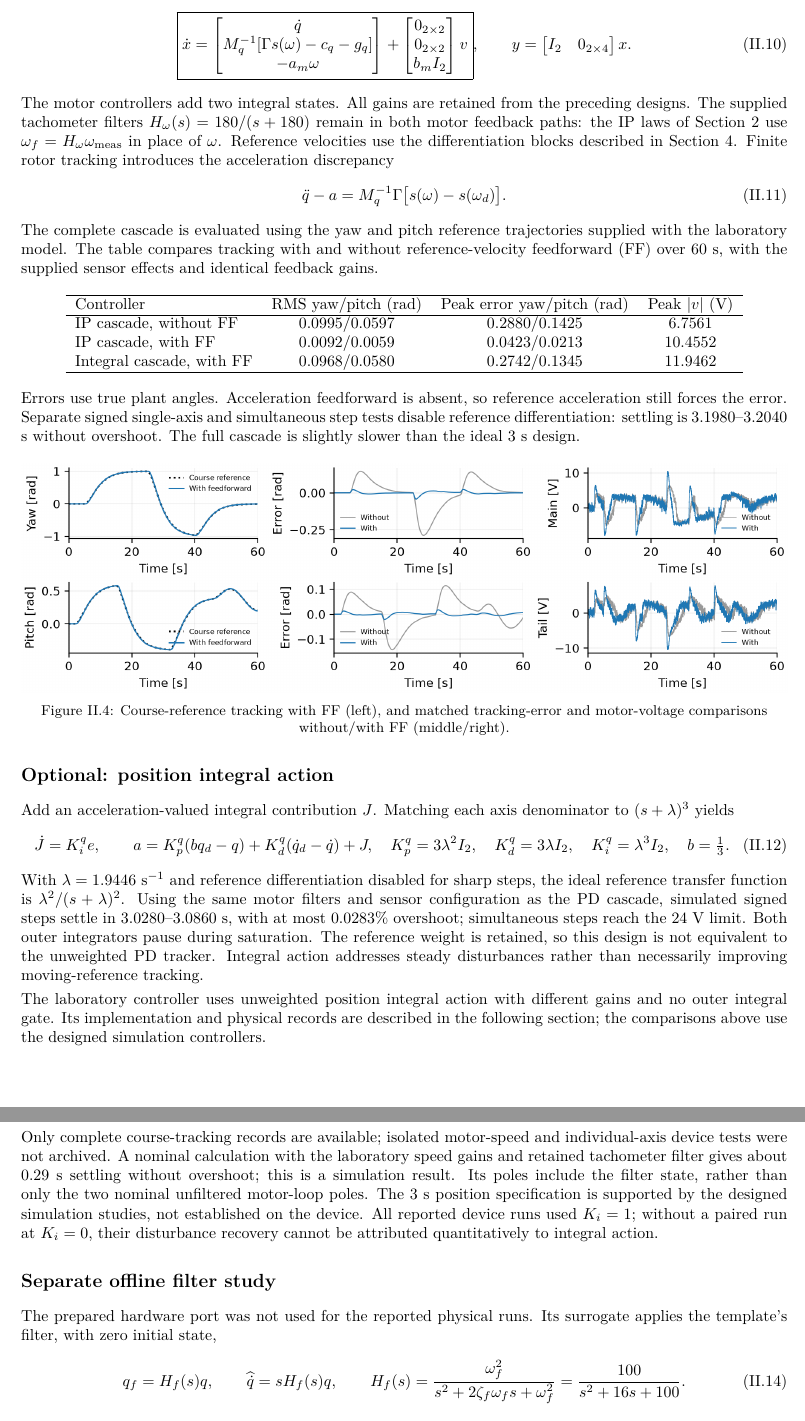
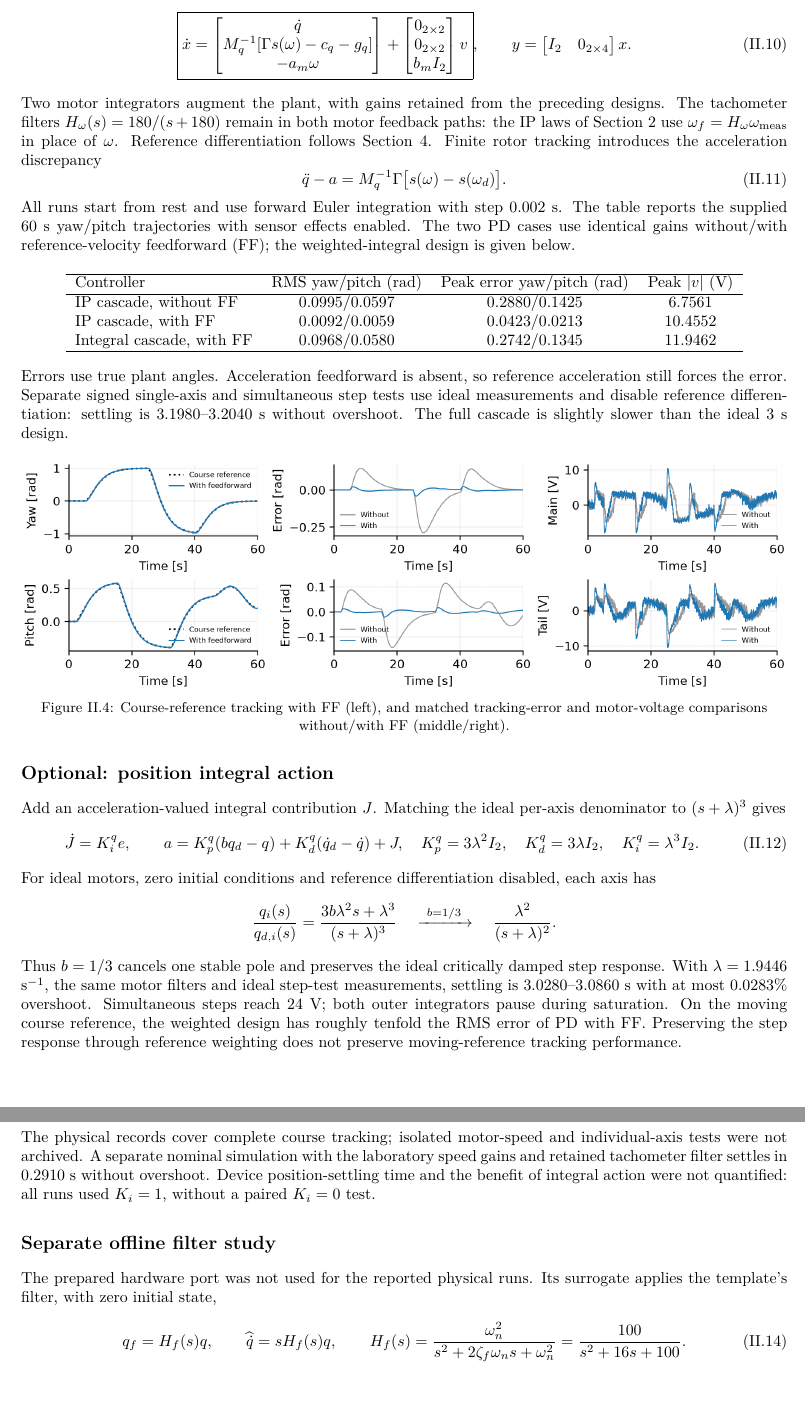
Before and after one commit to MatiasGarciaGutierrez/control-iii-aero2-lab, a LaTeX document (report/main.tex, which reads report/experimental_validation.tex, report/part2_cascade.tex): two parts of pages 8 and 10 of 26, joined at a grey line, cut so that both start at the same text, the shorter picture padded with empty space. Compiled offline with pdfLaTeX.

Commit message:
docs: clarify academic report claims and validation conditions (#27)

```diff
--- a/report/experimental_validation.tex
+++ b/report/experimental_validation.tex
@@ -28,12 +28,13 @@ The records show tracking between perturbations and recovery toward the moving r
 
+\clearpage
 \subsection*{Validation coverage}
-Only complete course-tracking records are available; isolated motor-speed and individual-axis device tests were not archived. A nominal calculation with the laboratory speed gains and retained tachometer filter gives about 0.29 s settling without overshoot; this is a simulation result. Its poles include the filter state, rather than only the two nominal unfiltered motor-loop poles. The 3 s position specification is supported by the designed simulation studies, not established on the device. All reported device runs used $K_i=1$; without a paired run at $K_i=0$, their disturbance recovery cannot be attributed quantitatively to integral action.
+The physical records cover complete course tracking; isolated motor-speed and individual-axis tests were not archived. A separate nominal simulation with the laboratory speed gains and retained tachometer filter settles in 0.2910 s without overshoot. Device position-settling time and the benefit of integral action were not quantified: all runs used $K_i=1$, without a paired $K_i=0$ test.
 
 \subsection*{Separate offline filter study}
 The prepared hardware port was not used for the reported physical runs. Its surrogate applies the template's filter, with zero initial state,
 \begin{equation}
 q_f=H_f(s)q,\qquad \widehat{\dot q}=sH_f(s)q,\qquad
-H_f(s)=\frac{\omega_f^2}{s^2+2\zeta_f\omega_fs+\omega_f^2}
+H_f(s)=\frac{\omega_n^2}{s^2+2\zeta_f\omega_n s+\omega_n^2}
 =\frac{100}{s^2+16s+100}.
 \end{equation}
 Raw angles feed the controller; estimated rates enter damping and nonlinear cancellation. Tachometers use $180/(s+180)$; no filter precedes the signed square roots. This study uses the design gains of Section~4, not the laboratory gains, and illustrates the effect of rate filtering rather than reproducing the device results.
--- a/report/part2_cascade.tex
+++ b/report/part2_cascade.tex
@@ -7,24 +7,27 @@ The outer position controller and nonlinear inverse generate desired rotor speed
 +\begin{bmatrix}0_{2\times2}\\0_{2\times2}\\b_mI_2\end{bmatrix}v},
 \qquad y=\begin{bmatrix}I_2&0_{2\times4}\end{bmatrix}x.
 \end{equation}
-The motor controllers add two integral states. All gains are retained from the preceding designs. The supplied tachometer filters $H_\omega(s)=180/(s+180)$ remain in both motor feedback paths: the IP laws of Section~2 use $\omega_f=H_\omega\omega_{\rm meas}$ in place of $\omega$. Reference velocities use the differentiation blocks described in Section~4. Finite rotor tracking introduces the acceleration discrepancy
+Two motor integrators augment the plant, with gains retained from the preceding designs. The tachometer filters $H_\omega(s)=180/(s+180)$ remain in both motor feedback paths: the IP laws of Section~2 use $\omega_f=H_\omega\omega_{\rm meas}$ in place of $\omega$. Reference differentiation follows Section~4. Finite rotor tracking introduces the acceleration discrepancy
 \begin{equation}
 \ddot q-a=M_q^{-1}\Gamma\bigl[s(\omega)-s(\omega_d)\bigr].
 \end{equation}
-The complete cascade is evaluated using the yaw and pitch reference trajectories supplied with the laboratory model. The table compares tracking with and without reference-velocity feedforward (FF) over 60 s, with the supplied sensor effects and identical feedback gains.
+All runs start from rest and use forward Euler integration with step 0.002 s. The table reports the supplied 60 s yaw/pitch trajectories with sensor effects enabled. The two PD cases use identical gains without/with reference-velocity feedforward (FF); the weighted-integral design is given below.
 \input{course_baseline_results}
-Errors use true plant angles. Acceleration feedforward is absent, so reference acceleration still forces the error. Separate signed single-axis and simultaneous step tests disable reference differentiation: settling is 3.1980--3.2040 s without overshoot. The full cascade is slightly slower than the ideal 3 s design.
+Errors use true plant angles. Acceleration feedforward is absent, so reference acceleration still forces the error. Separate signed single-axis and simultaneous step tests use ideal measurements and disable reference differentiation: settling is 3.1980--3.2040 s without overshoot. The full cascade is slightly slower than the ideal 3 s design.
 \begin{center}
 \includegraphics[width=\linewidth]{report_part2_course_baseline.png}
 \reportcaption{Course-reference tracking with FF (left), and matched tracking-error and motor-voltage comparisons without/with FF (middle/right).}
 \end{center}
 
 \subsection*{Optional: position integral action}
-Add an acceleration-valued integral contribution $J$. Matching each axis denominator to $(s+\lambda)^3$ yields
+Add an acceleration-valued integral contribution $J$. Matching the ideal per-axis denominator to $(s+\lambda)^3$ gives
 \begin{equation}
 \dot J=K_i^qe,\qquad a=K_p^q(bq_d-q)+K_d^q(\dot q_d-\dot q)+J,
-\quad K_p^q=3\lambda^2I_2,\quad K_d^q=3\lambda I_2,\quad K_i^q=\lambda^3I_2,\quad b=\tfrac13.
+\quad K_p^q=3\lambda^2I_2,\quad K_d^q=3\lambda I_2,\quad K_i^q=\lambda^3I_2.
 \end{equation}
-With $\lambda=1.9446$ s$^{-1}$ and reference differentiation disabled for sharp steps, the ideal reference transfer function is $\lambda^2/(s+\lambda)^2$. Using the same motor filters and sensor configuration as the PD cascade, simulated signed steps settle in 3.0280--3.0860 s, with at most 0.0283\% overshoot; simultaneous steps reach the 24 V limit. Both outer integrators pause during saturation. The reference weight is retained, so this design is not equivalent to the unweighted PD tracker. Integral action addresses steady disturbances rather than necessarily improving moving-reference tracking.
-
-The laboratory controller uses unweighted position integral action with different gains and no outer integral gate. Its implementation and physical records are described in the following section; the comparisons above use the designed simulation controllers.
+For ideal motors, zero initial conditions and reference differentiation disabled, each axis has
+\[
+\frac{q_i(s)}{q_{d,i}(s)}=\frac{3b\lambda^2s+\lambda^3}{(s+\lambda)^3}
+\quad\xrightarrow{\ b=1/3\ }\quad\frac{\lambda^2}{(s+\lambda)^2}.
+\]
+Thus $b=1/3$ cancels one stable pole and preserves the ideal critically damped step response. With $\lambda=1.9446$ s$^{-1}$, the same motor filters and ideal step-test measurements, settling is 3.0280--3.0860 s with at most 0.0283\% overshoot. Simultaneous steps reach 24 V; both outer integrators pause during saturation. On the moving course reference, the weighted design has roughly tenfold the RMS error of PD with FF. Preserving the step response through reference weighting does not preserve moving-reference tracking performance.
```
Also changed, not shown: docs/report.md (+2 -0 lines), report/conclusions.tex (+1 -1 lines), report/part2_motors.tex (+2 -2 lines), report/lab2_report.pdf, report/experimental_validation.tex (10 more changed lines).
